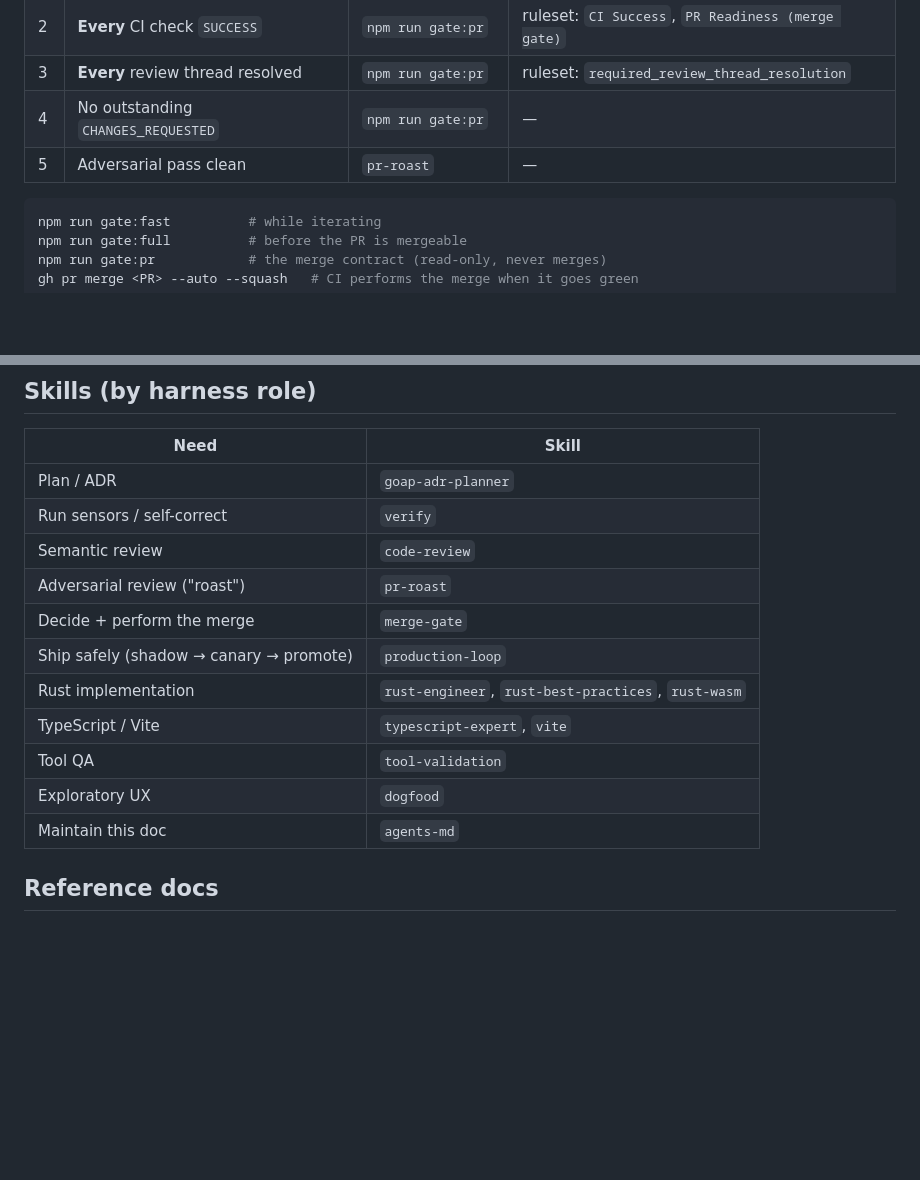
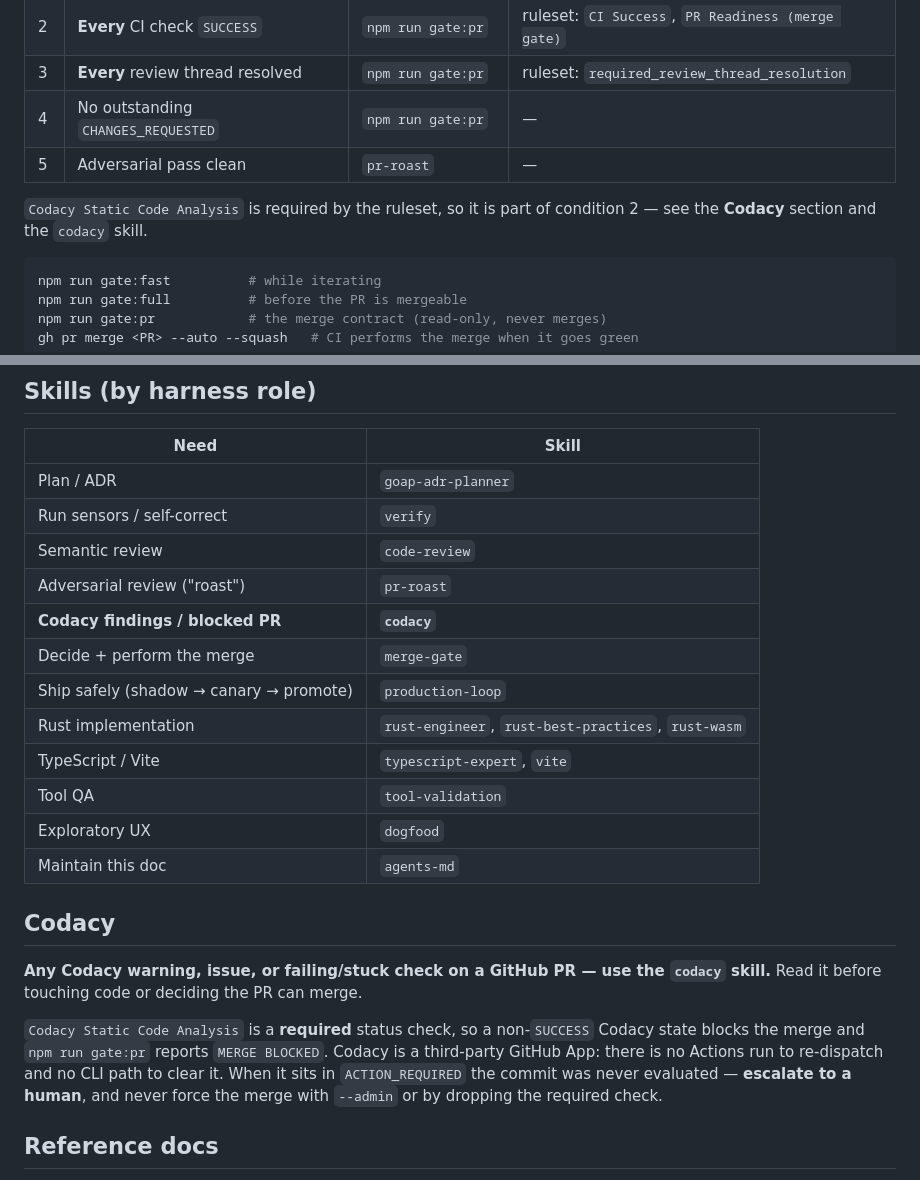
Before and after one commit to d-o-hub/rust-ascii-canvas, a Markdown page: AGENTS.md, 2 parts joined by grey strips. Drawn GitHub-style; blank space fills up the shorter version.

Commit message:
docs(harness): add the codacy skill and the AGENTS.md rule for using it
Codacy is a required status check on this repo, and it blocked PR #216 in
ACTION_REQUIRED - a state the CLI cannot resolve, because it is a third-party
GitHub App with no Actions run to re-dispatch. The agent had no guidance for it
and reached for the wrong instinct: the merge has to happen.

There was no codacy skill to use, so this adds one, and wires the rule into
AGENTS.md: any Codacy warning, issue, or failing/stuck check on a PR goes
through the skill, before touching code or judging the PR mergeable.

What the skill carries:
- how to read the state (statusCheckRollup, the codacy-production comment), and
  the tell that detailsUrl points at app.codacy.com rather than a run
- a classify-before-fixing order: real defect / style / false positive
- a state table, and for ACTION_REQUIRED the escalation path
- the three things never to do: --admin to force the merge, drop Codacy from
  the required checks, or disable the check for a branch
- a note that if Codacy is superseded by local sensors, the fix is an ADR and a
  human decision - not a permanently red required check nobody tolerates

Verification boundary, stated in the skill itself: the SUCCESS/FAILURE/PENDING
behaviour comes from Codacy's GitHub-integration docs, but Codacy does not
document what produces ACTION_REQUIRED. That is recorded as an observation from
this repo on 2026-09-27, not a documented contract - the same citation rule
pr-roast enforces.

Also added: codacy to the skills tables in AGENTS.md and agents-docs/AGENTS.md,
and a pointer from the merge-contract table that Codacy is part of condition 2
(every CI check SUCCESS), so nobody treats it as an optional extra.

No skills-lock.json entry: that lock only tracks upstream-synced skills, and
this one is local. (Learned the hard way - correcting my own earlier mis-flag.)

````diff
--- a/AGENTS.md
+++ b/AGENTS.md
@@ -81,6 +81,9 @@ A PR may be merged when **all** of these hold — nothing else:
 | 4 | No outstanding `CHANGES_REQUESTED` | `npm run gate:pr` | — |
 | 5 | Adversarial pass clean | `pr-roast` | — |
 
+`Codacy Static Code Analysis` is required by the ruleset, so it is part of
+condition 2 — see the **Codacy** section and the `codacy` skill.
+
 ```bash
 npm run gate:fast          # while iterating
 npm run gate:full          # before the PR is mergeable
@@ -126,6 +129,7 @@ roast, comment tracking, shadow E2E, and clicking merge.
 | Run sensors / self-correct | `verify` |
 | Semantic review | `code-review` |
 | Adversarial review ("roast") | `pr-roast` |
+| **Codacy findings / blocked PR** | **`codacy`** |
 | Decide + perform the merge | `merge-gate` |
 | Ship safely (shadow → canary → promote) | `production-loop` |
 | Rust implementation | `rust-engineer`, `rust-best-practices`, `rust-wasm` |
@@ -133,6 +137,18 @@ roast, comment tracking, shadow E2E, and clicking merge.
 | Tool QA | `tool-validation` |
 | Exploratory UX | `dogfood` |
 | Maintain this doc | `agents-md` |
+
+## Codacy
+
+**Any Codacy warning, issue, or failing/stuck check on a GitHub PR — use the
+`codacy` skill.** Read it before touching code or deciding the PR can merge.
+
+`Codacy Static Code Analysis` is a **required** status check, so a non-`SUCCESS`
+Codacy state blocks the merge and `npm run gate:pr` reports `MERGE BLOCKED`.
+Codacy is a third-party GitHub App: there is no Actions run to re-dispatch and
+no CLI path to clear it. When it sits in `ACTION_REQUIRED` the commit was never
+evaluated — **escalate to a human**, and never force the merge with
+`--admin` or by dropping the required check.
 
 ## Reference docs
 
````
Also changed, not shown: agents-docs/AGENTS.md (+5 -0 lines), 1 other file.
